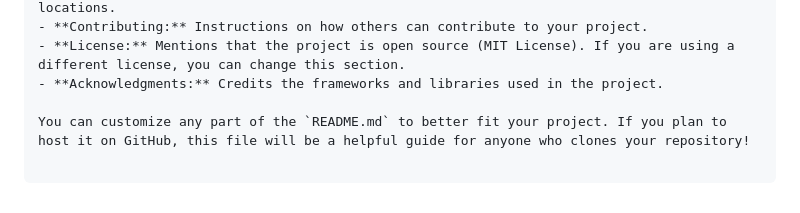
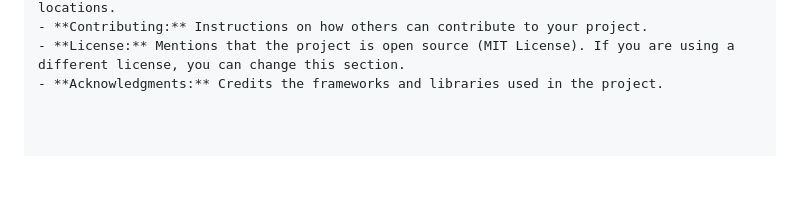
Before and after one commit to Seyn21/password-manager, a Markdown page: README.md, the part around the change. Rendered like a GitHub page; blank space fills up the shorter version.

```diff
--- a/README.md
+++ b/README.md
@@ -152,5 +152,3 @@ This project is licensed under the MIT License - see the [LICENSE](LICENSE) file
 - **Contributing:** Instructions on how others can contribute to your project.
 - **License:** Mentions that the project is open source (MIT License). If you are using a different license, you can change this section.
 - **Acknowledgments:** Credits the frameworks and libraries used in the project.
-
-You can customize any part of the `README.md` to better fit your project. If you plan to host it on GitHub, this file will be a helpful guide for anyone who clones your repository!
```
